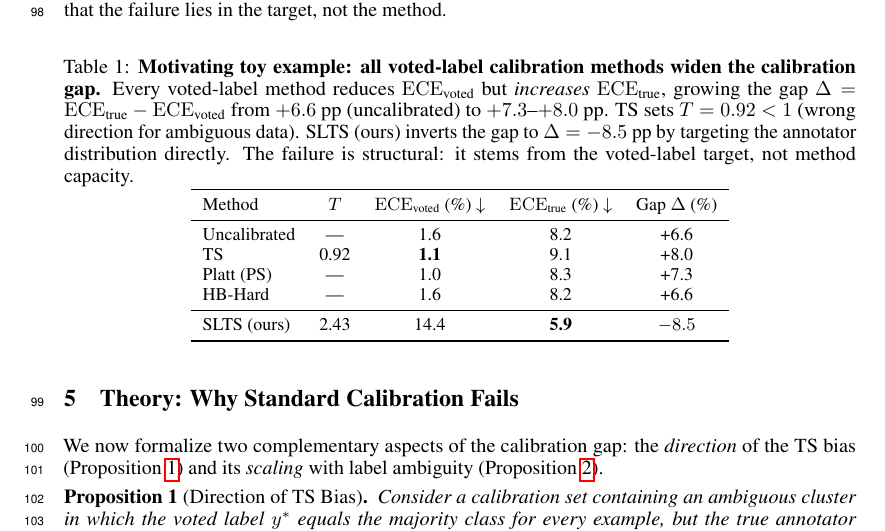
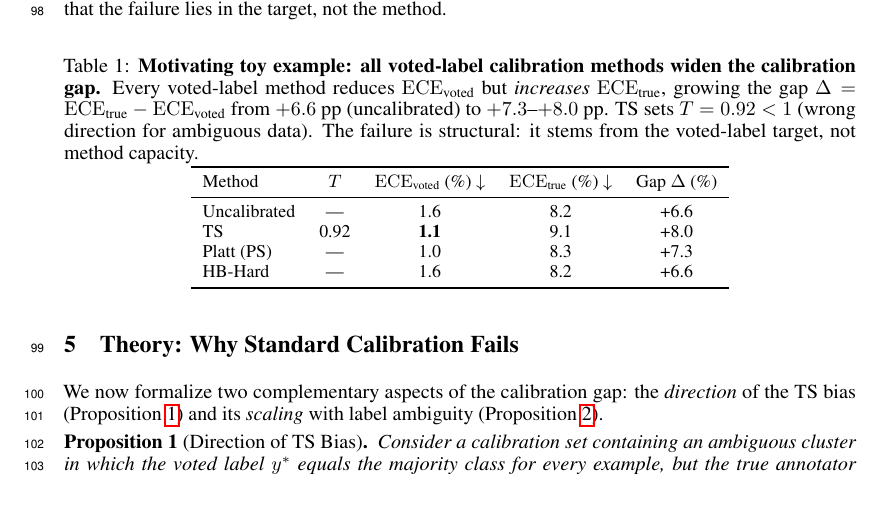
Before and after one commit to Linwei94/CalibrationAGT, a LaTeX paper (paper/main.tex): part of page 3 of 21, cut so that both start at the same text, the shorter picture padded with empty space. Compiled offline with pdfLaTeX.

Commit message:
paper: remove SLTS row from toy table (tab:toy)
SLTS is shown in the main experiment tables; toy table is meant
to demonstrate why hard-label methods fail, not to introduce the fix.
Also remove the corresponding SLTS sentence from the table caption.

Co-Authored-By: Claude Sonnet 4.6 <noreply@anthropic.com>

```diff
--- a/paper/main.tex
+++ b/paper/main.tex
@@ -171,7 +171,6 @@ Table~\ref{tab:toy} and Figure~\ref{fig:toy} show that the calibration gap is a
     \textbf{Motivating toy example: all voted-label calibration methods widen the calibration gap.}
     Every voted-label method reduces $\ECEvoted$ but \emph{increases} $\ECEtrue$, growing the gap $\Delta=\ECEtrue-\ECEvoted$ from $+6.6$ pp (uncalibrated) to $+7.3$--$+8.0$ pp.
     TS sets $T=0.92<1$ (wrong direction for ambiguous data).
-    SLTS (ours) inverts the gap to $\Delta=-8.5$ pp by targeting the annotator distribution directly.
     The failure is structural: it stems from the voted-label target, not method capacity.
   }
   \label{tab:toy}
@@ -184,8 +183,6 @@ Table~\ref{tab:toy} and Figure~\ref{fig:toy} show that the calibration gap is a
     TS           & 0.92 & \textbf{1.1} & 9.1   & +8.0 \\
     Platt (PS)   & ---  & 1.0          & 8.3   & +7.3 \\
     HB-Hard      & ---  & 1.6          & 8.2   & +6.6 \\
-    \midrule
-    SLTS (ours)  & 2.43 & 14.4         & \textbf{5.9}   & $-8.5$ \\
     \bottomrule
   \end{tabular}
 \end{table}
```
Also changed, not shown: paper/main.pdf.
